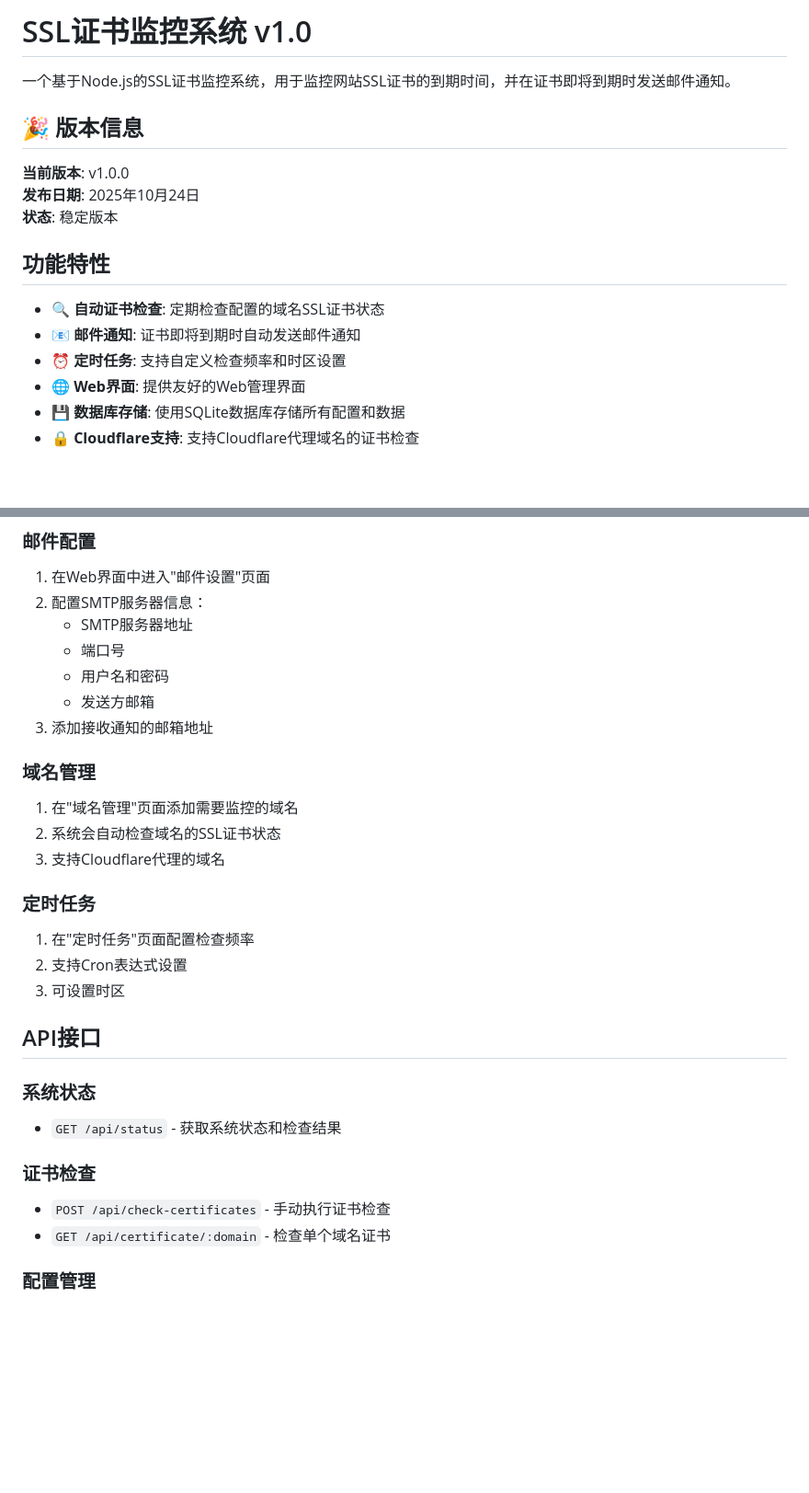
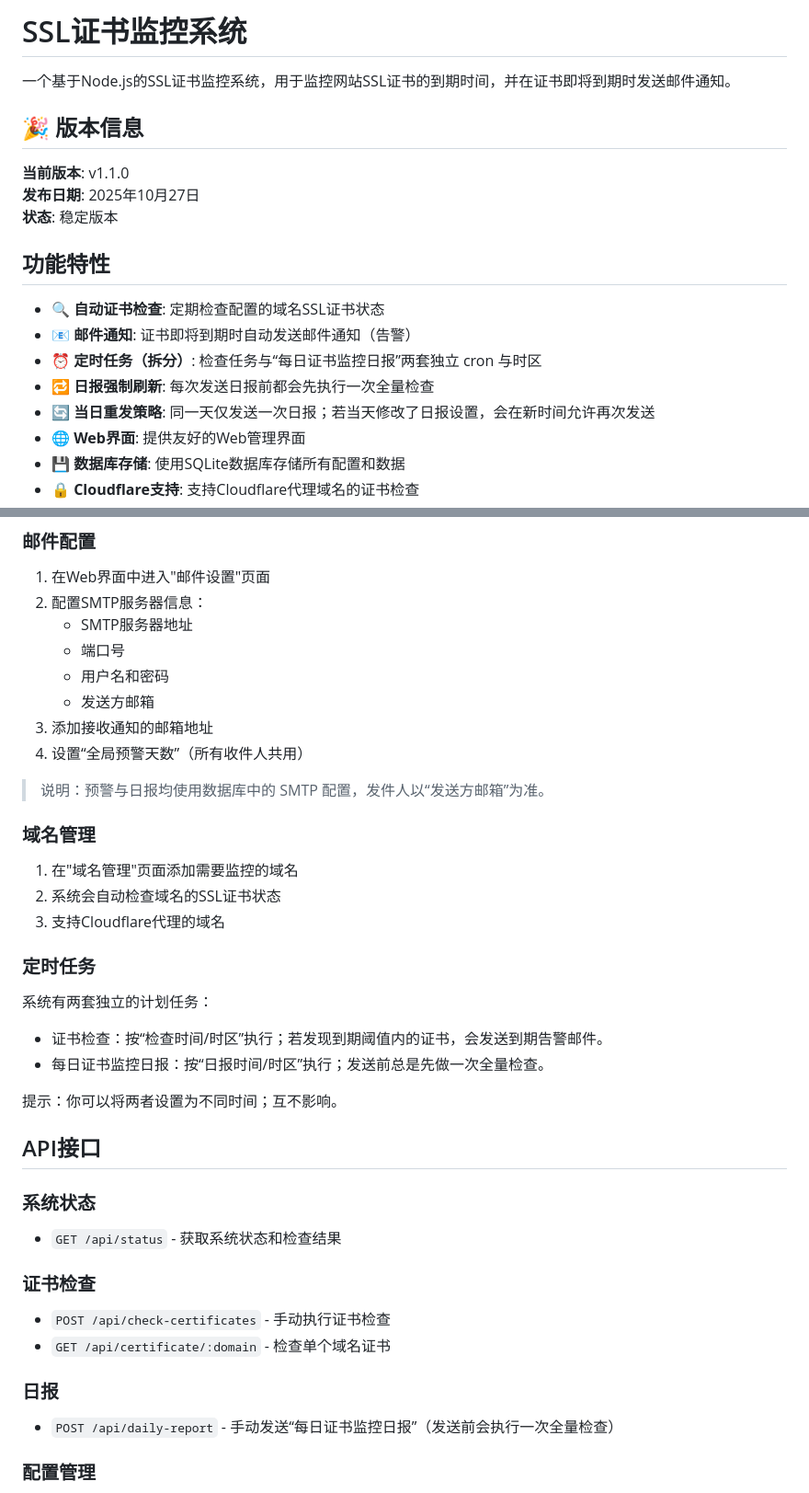
Before and after one commit to ouyangyi1998/cert-alarm, a Markdown page: README.md, 2 parts joined by grey strips. Shown: that part at 92% size. Drawn GitHub-style; blank space fills up the shorter version.

Commit message:
docs: update README for v1.1.0; scheduling/daily behavior explained

```diff
--- a/README.md
+++ b/README.md
@@ -1,18 +1,20 @@
-# SSL证书监控系统 v1.0
+# SSL证书监控系统
 
 一个基于Node.js的SSL证书监控系统，用于监控网站SSL证书的到期时间，并在证书即将到期时发送邮件通知。
 
 ## 🎉 版本信息
 
-**当前版本**: v1.0.0
-**发布日期**: 2025年10月24日
+**当前版本**: v1.1.0
+**发布日期**: 2025年10月27日
 **状态**: 稳定版本
 
 ## 功能特性
 
 - 🔍 **自动证书检查**: 定期检查配置的域名SSL证书状态
-- 📧 **邮件通知**: 证书即将到期时自动发送邮件通知
-- ⏰ **定时任务**: 支持自定义检查频率和时区设置
+- 📧 **邮件通知**: 证书即将到期时自动发送邮件通知（告警）
+- ⏰ **定时任务（拆分）**: 检查任务与“每日证书监控日报”两套独立 cron 与时区
+- 🔁 **日报强制刷新**: 每次发送日报前都会先执行一次全量检查
+- 🔄 **当日重发策略**: 同一天仅发送一次日报；若当天修改了日报设置，会在新时间允许再次发送
 - 🌐 **Web界面**: 提供友好的Web管理界面
 - 💾 **数据库存储**: 使用SQLite数据库存储所有配置和数据
 - 🔒 **Cloudflare支持**: 支持Cloudflare代理域名的证书检查
@@ -67,6 +69,9 @@ npm start
    - 用户名和密码
    - 发送方邮箱
 3. 添加接收通知的邮箱地址
+4. 设置“全局预警天数”（所有收件人共用）
+
+> 说明：预警与日报均使用数据库中的 SMTP 配置，发件人以“发送方邮箱”为准。
 
 ### 域名管理
 
@@ -76,9 +81,12 @@ npm start
 
 ### 定时任务
 
-1. 在"定时任务"页面配置检查频率
-2. 支持Cron表达式设置
-3. 可设置时区
+系统有两套独立的计划任务：
+
+- 证书检查：按“检查时间/时区”执行；若发现到期阈值内的证书，会发送到期告警邮件。
+- 每日证书监控日报：按“日报时间/时区”执行；发送前总是先做一次全量检查。
+
+提示：你可以将两者设置为不同时间；互不影响。
 
 ## API接口
 
@@ -88,6 +96,9 @@ npm start
 ### 证书检查
 - `POST /api/check-certificates` - 手动执行证书检查
 - `GET /api/certificate/:domain` - 检查单个域名证书
+
+### 日报
+- `POST /api/daily-report` - 手动发送“每日证书监控日报”（发送前会执行一次全量检查）
 
 ### 配置管理
 - `GET /api/config` - 获取系统配置
```
Also changed, not shown: other parts of README.md (+21 -2 lines).
